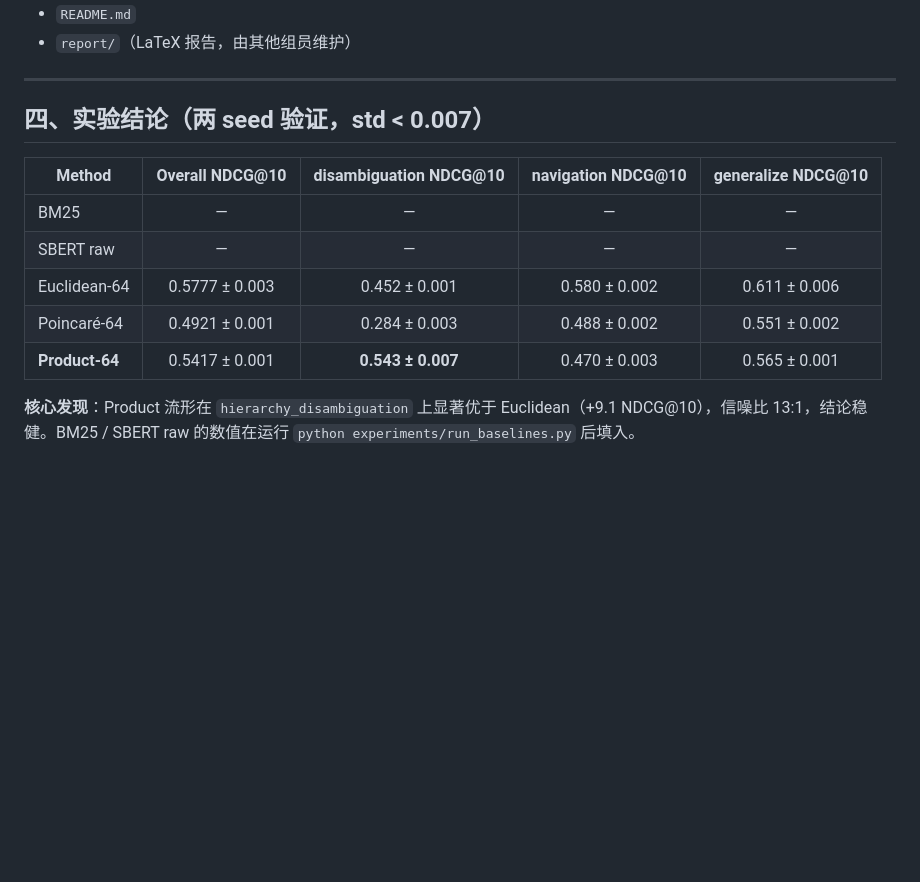
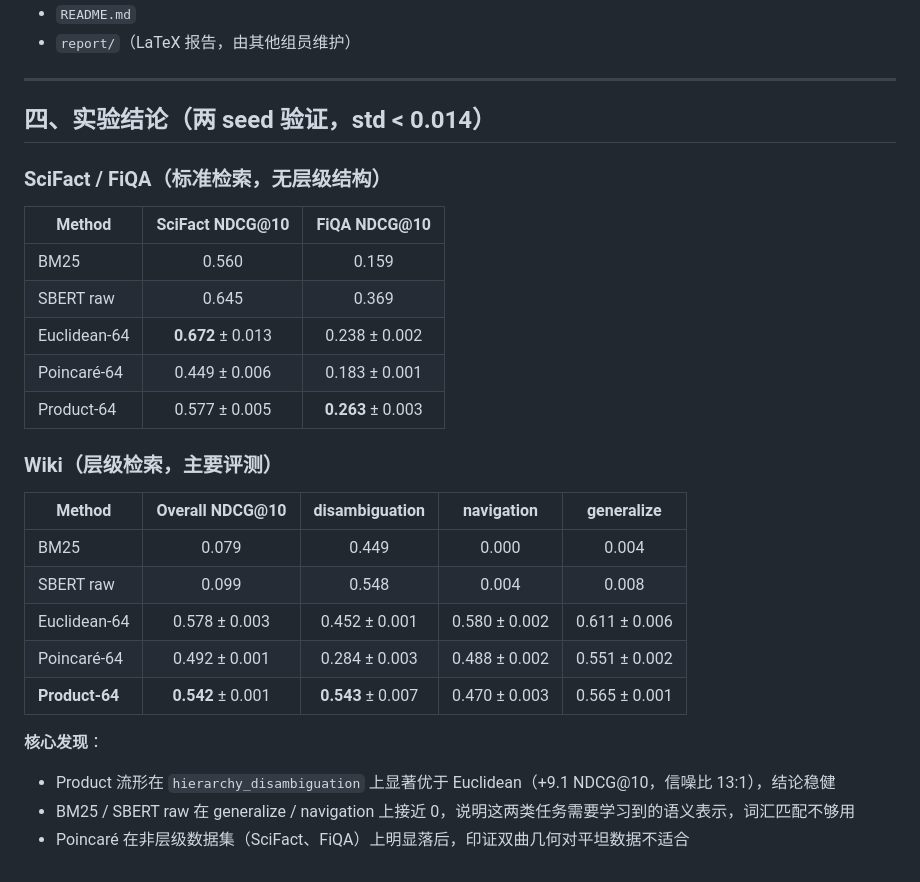
Before and after one commit to Erber102/Manifold-Rag, a Markdown page: revised_summary.md, the part around the change. Drawn GitHub-style; blank space fills up the shorter version.

Commit message:
Update revised_summary with full scifact/fiqa/wiki results

```diff
--- a/revised_summary.md
+++ b/revised_summary.md
@@ -87,14 +87,29 @@ data/wiki/
 
 ---
 
-## 四、实验结论（两 seed 验证，std < 0.007）
+## 四、实验结论（两 seed 验证，std < 0.014）
 
-| Method | Overall NDCG@10 | disambiguation NDCG@10 | navigation NDCG@10 | generalize NDCG@10 |
-|--------|:---------:|:----------------------:|:------------------:|:------------------:|
-| BM25 | — | — | — | — |
-| SBERT raw | — | — | — | — |
-| Euclidean-64 | 0.5777 ± 0.003 | 0.452 ± 0.001 | 0.580 ± 0.002 | 0.611 ± 0.006 |
-| Poincaré-64 | 0.4921 ± 0.001 | 0.284 ± 0.003 | 0.488 ± 0.002 | 0.551 ± 0.002 |
-| **Product-64** | 0.5417 ± 0.001 | **0.543 ± 0.007** | 0.470 ± 0.003 | 0.565 ± 0.001 |
+### SciFact / FiQA（标准检索，无层级结构）
 
-**核心发现**：Product 流形在 `hierarchy_disambiguation` 上显著优于 Euclidean（+9.1 NDCG@10），信噪比 13:1，结论稳健。BM25 / SBERT raw 的数值在运行 `python experiments/run_baselines.py` 后填入。
+| Method | SciFact NDCG@10 | FiQA NDCG@10 |
+|--------|:-:|:-:|
+| BM25 | 0.560 | 0.159 |
+| SBERT raw | 0.645 | 0.369 |
+| Euclidean-64 | **0.672** ± 0.013 | 0.238 ± 0.002 |
+| Poincaré-64 | 0.449 ± 0.006 | 0.183 ± 0.001 |
+| Product-64 | 0.577 ± 0.005 | **0.263** ± 0.003 |
+
+### Wiki（层级检索，主要评测）
+
+| Method | Overall NDCG@10 | disambiguation | navigation | generalize |
+|--------|:-:|:-:|:-:|:-:|
+| BM25 | 0.079 | 0.449 | 0.000 | 0.004 |
+| SBERT raw | 0.099 | 0.548 | 0.004 | 0.008 |
+| Euclidean-64 | 0.578 ± 0.003 | 0.452 ± 0.001 | 0.580 ± 0.002 | 0.611 ± 0.006 |
+| Poincaré-64 | 0.492 ± 0.001 | 0.284 ± 0.003 | 0.488 ± 0.002 | 0.551 ± 0.002 |
+| **Product-64** | **0.542** ± 0.001 | **0.543** ± 0.007 | 0.470 ± 0.003 | 0.565 ± 0.001 |
+
+**核心发现**：
+- Product 流形在 `hierarchy_disambiguation` 上显著优于 Euclidean（+9.1 NDCG@10，信噪比 13:1），结论稳健
+- BM25 / SBERT raw 在 generalize / navigation 上接近 0，说明这两类任务需要学习到的语义表示，词汇匹配不够用
+- Poincaré 在非层级数据集（SciFact、FiQA）上明显落后，印证双曲几何对平坦数据不适合
```
